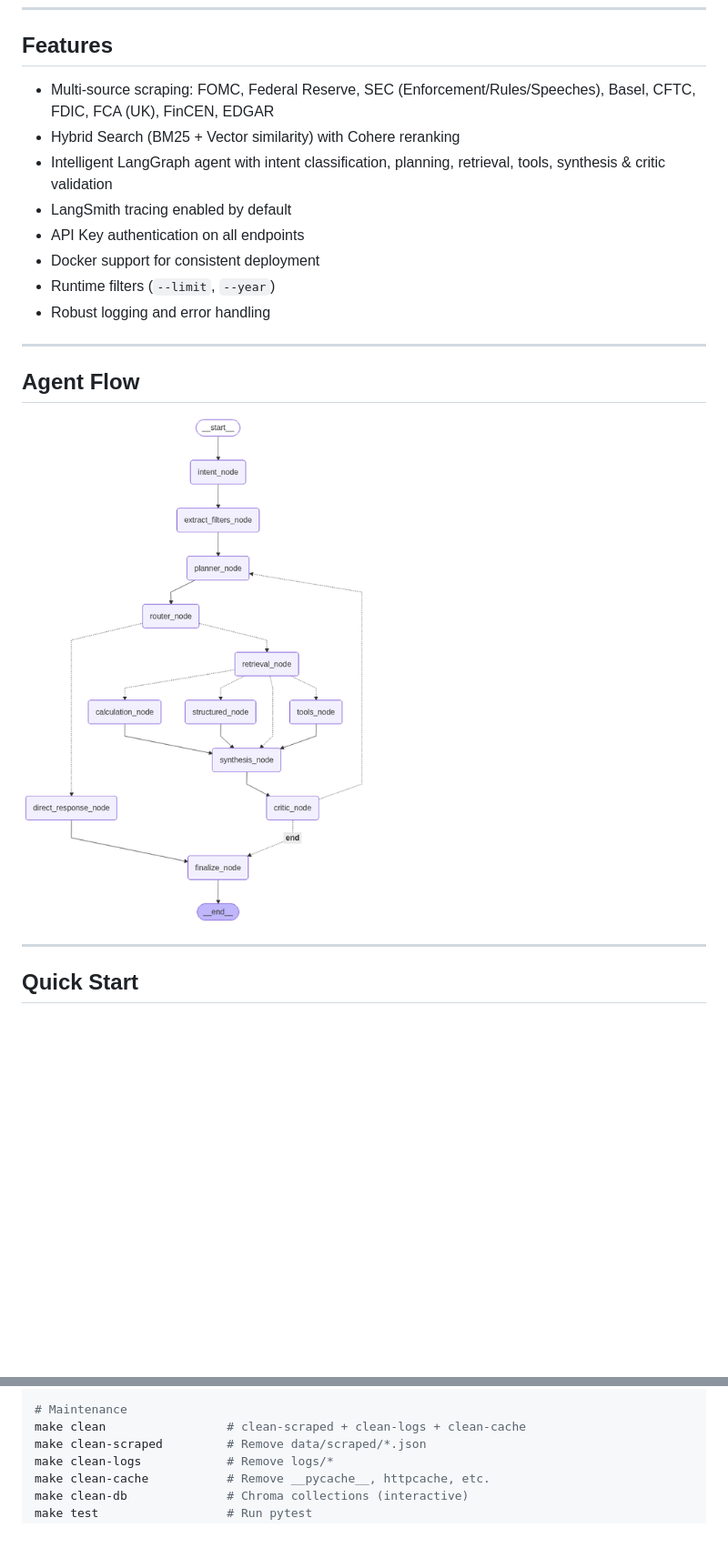
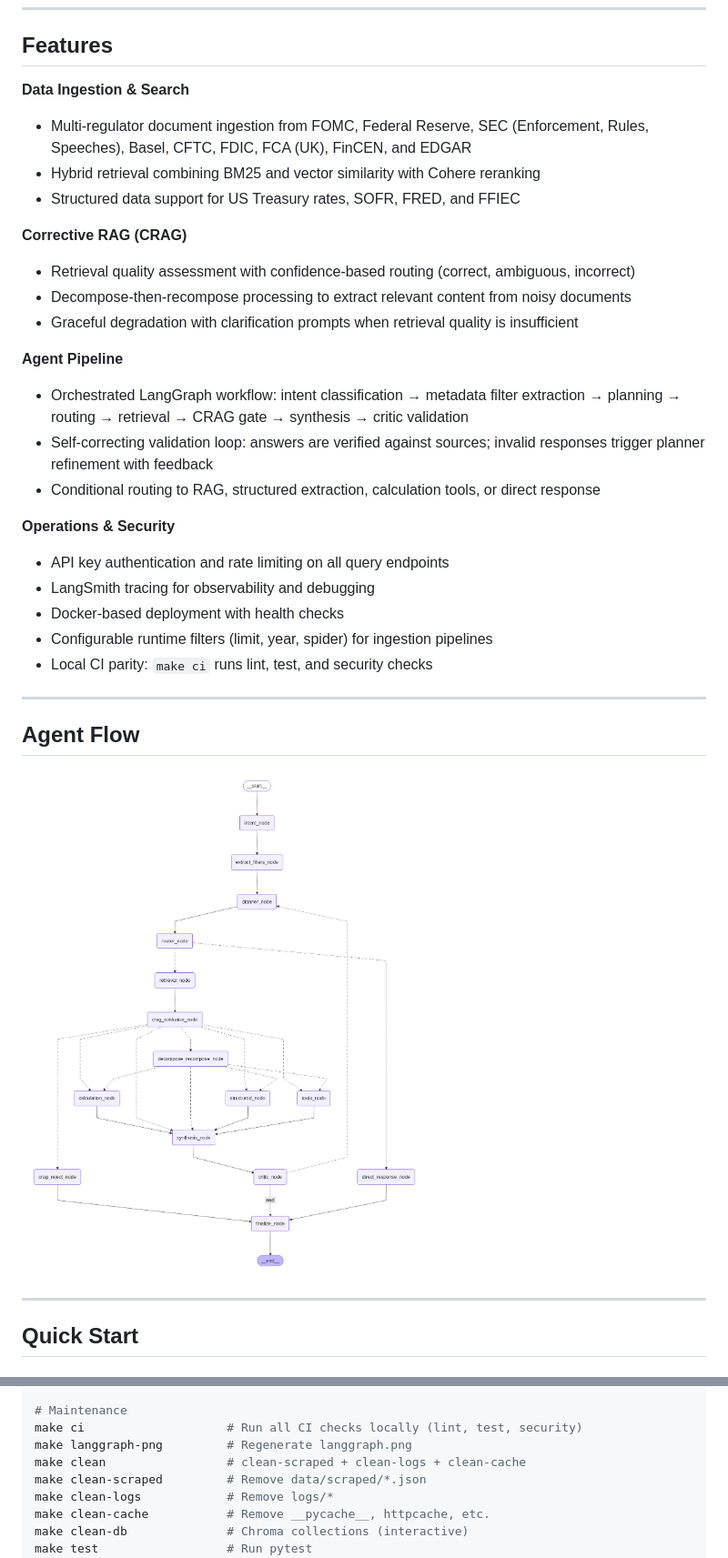
Before and after one commit to sdos62743/financial-regulation-agent, a Markdown page: README.md, 2 parts joined by grey strips. Shown at 91% size. GitHub-like rendering; pictures changed too: langgraph.png; blank space fills up the shorter version.

Commit message:
CRAG: retrieval evaluator, decompose-recompose, reject path; README features; langgraph diagram
Made-with: Cursor

```diff
--- a/README.md
+++ b/README.md
@@ -8,20 +8,33 @@ Built with **LangGraph**, **LangChain**, **Scrapy**, **Chroma**, and **FastAPI**
 
 ## Features
 
-- Multi-source scraping: FOMC, Federal Reserve, SEC (Enforcement/Rules/Speeches), Basel, CFTC, FDIC, FCA (UK), FinCEN, EDGAR
-- Hybrid Search (BM25 + Vector similarity) with Cohere reranking
-- Intelligent LangGraph agent with intent classification, planning, retrieval, tools, synthesis & critic validation
-- LangSmith tracing enabled by default
-- API Key authentication on all endpoints
-- Docker support for consistent deployment
-- Runtime filters (`--limit`, `--year`)
-- Robust logging and error handling
+**Data Ingestion & Search**
+- Multi-regulator document ingestion from FOMC, Federal Reserve, SEC (Enforcement, Rules, Speeches), Basel, CFTC, FDIC, FCA (UK), FinCEN, and EDGAR
+- Hybrid retrieval combining BM25 and vector similarity with Cohere reranking
+- Structured data support for US Treasury rates, SOFR, FRED, and FFIEC
+
+**Corrective RAG (CRAG)**
+- Retrieval quality assessment with confidence-based routing (correct, ambiguous, incorrect)
+- Decompose-then-recompose processing to extract relevant content from noisy documents
+- Graceful degradation with clarification prompts when retrieval quality is insufficient
+
+**Agent Pipeline**
+- Orchestrated LangGraph workflow: intent classification → metadata filter extraction → planning → routing → retrieval → CRAG gate → synthesis → critic validation
+- Self-correcting validation loop: answers are verified against sources; invalid responses trigger planner refinement with feedback
+- Conditional routing to RAG, structured extraction, calculation tools, or direct response
+
+**Operations & Security**
+- API key authentication and rate limiting on all query endpoints
+- LangSmith tracing for observability and debugging
+- Docker-based deployment with health checks
+- Configurable runtime filters (limit, year, spider) for ingestion pipelines
+- Local CI parity: `make ci` runs lint, test, and security checks
 
 ---
 
 ## Agent Flow
 
-<img src="langgraph.png" alt="LangGraph Architecture" width="500" />
+<img src="langgraph.png" alt="LangGraph Architecture" width="1200" />
 
 ---
 
@@ -135,6 +148,8 @@ make docker-logs           # Follow agent logs
 make docker-shell          # Bash in agent container
 
 # Maintenance
+make ci                    # Run all CI checks locally (lint, test, security)
+make langgraph-png         # Regenerate langgraph.png
 make clean                 # clean-scraped + clean-logs + clean-cache
 make clean-scraped         # Remove data/scraped/*.json
 make clean-logs            # Remove logs/*
```
Also changed, not shown: 7 other files.
